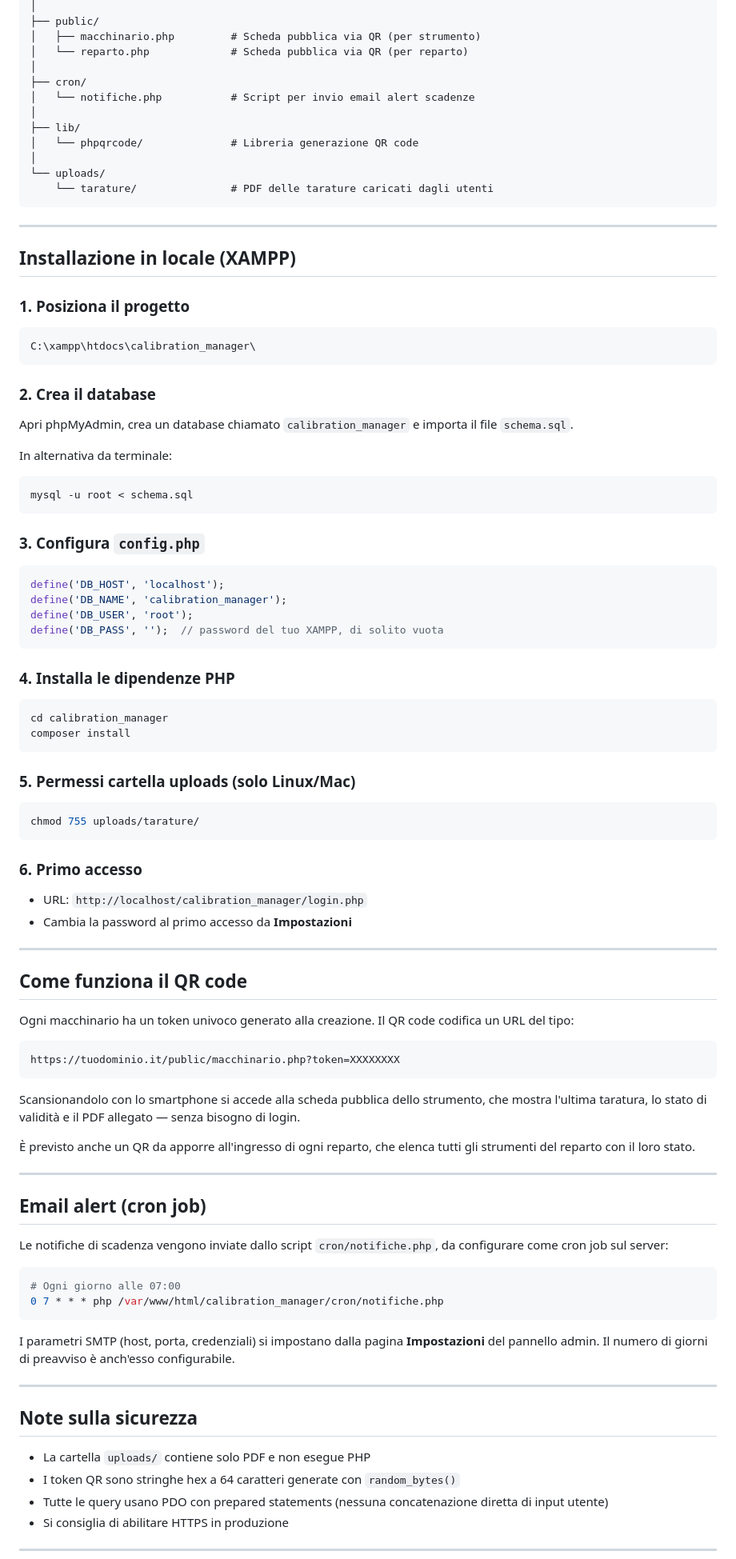
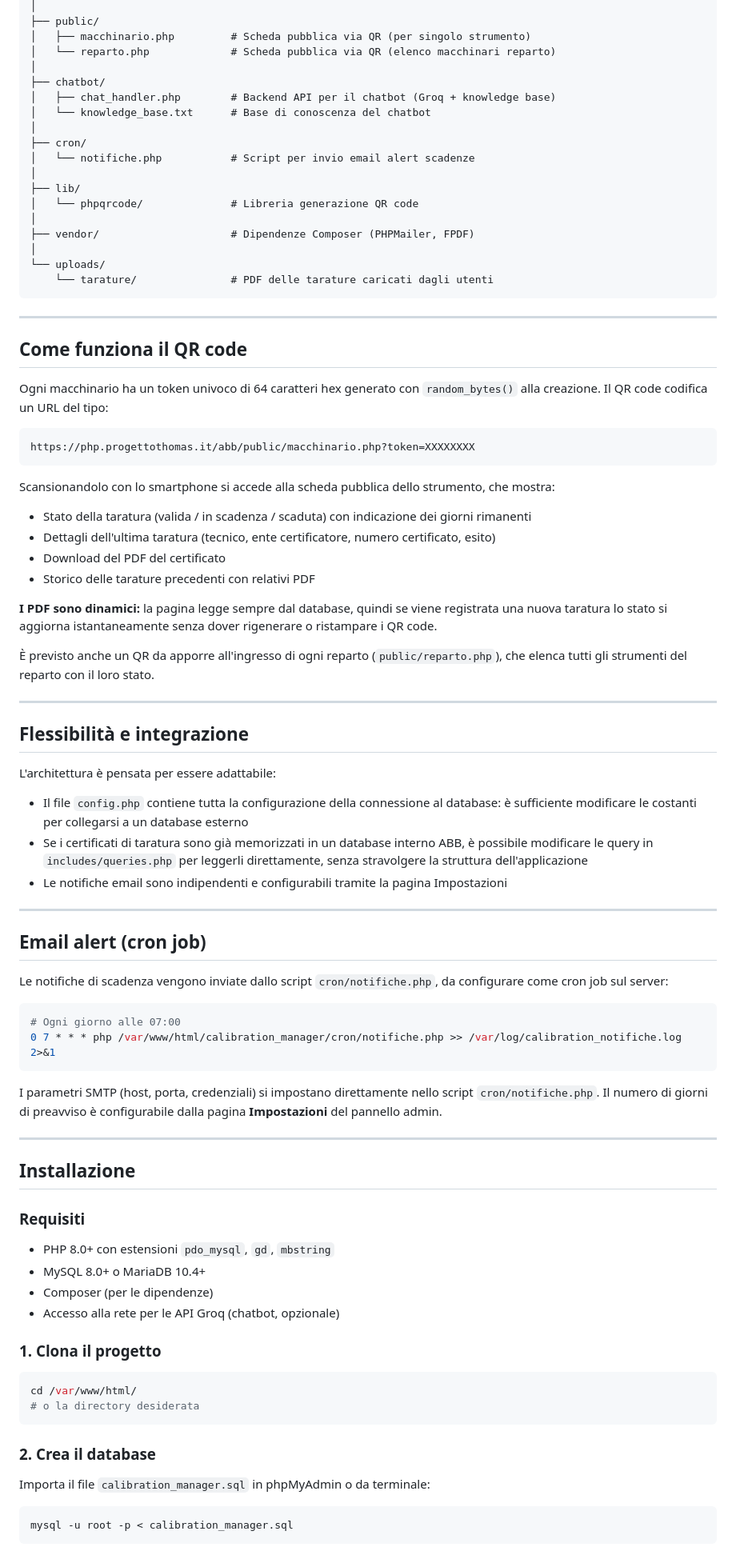
Before and after one commit to manzonithomas/ABB-inn_week, a Markdown page: README.md, the part around one of its changes. Shown at 80% size. Drawn GitHub-style.

Commit message:
aggiornato readme

````diff
--- a/README.md
+++ b/README.md
@@ -62,7 +78,11 @@ calibration_manager/
 │
 ├── public/
-│   ├── macchinario.php         # Scheda pubblica via QR (per strumento)
-│   └── reparto.php             # Scheda pubblica via QR (per reparto)
+│   ├── macchinario.php         # Scheda pubblica via QR (per singolo strumento)
+│   └── reparto.php             # Scheda pubblica via QR (elenco macchinari reparto)
+│
+├── chatbot/
+│   ├── chat_handler.php        # Backend API per il chatbot (Groq + knowledge base)
+│   └── knowledge_base.txt      # Base di conoscenza del chatbot
 │
 ├── cron/
 │   └── notifiche.php           # Script per invio email alert scadenze
@@ -70,63 +90,40 @@ calibration_manager/
 ├── lib/
 │   └── phpqrcode/              # Libreria generazione QR code
 │
+├── vendor/                     # Dipendenze Composer (PHPMailer, FPDF)
+│
 └── uploads/
     └── tarature/               # PDF delle tarature caricati dagli utenti
 ```
 
 ---
 
-## Installazione in locale (XAMPP)
+## Come funziona il QR code
 
-### 1. Posiziona il progetto
+Ogni macchinario ha un token univoco di 64 caratteri hex generato con `random_bytes()` alla creazione. Il QR code codifica un URL del tipo:
+
 ```
-C:\xampp\htdocs\calibration_manager\
+https://php.progettothomas.it/abb/public/macchinario.php?token=XXXXXXXX
 ```
 
-### 2. Crea il database
-Apri phpMyAdmin, crea un database chiamato `calibration_manager` e importa il file `schema.sql`.
+Scansionandolo con lo smartphone si accede alla scheda pubblica dello strumento, che mostra:
+- Stato della taratura (valida / in scadenza / scaduta) con indicazione dei giorni rimanenti
+- Dettagli dell'ultima taratura (tecnico, ente certificatore, numero certificato, esito)
+- Download del PDF del certificato
+- Storico delle tarature precedenti con relativi PDF
 
-In alternativa da terminale:
-```bash
-mysql -u root < schema.sql
-```
+**I PDF sono dinamici:** la pagina legge sempre dal database, quindi se viene registrata una nuova taratura lo stato si aggiorna istantaneamente senza dover rigenerare o ristampare i QR code.
 
-### 3. Configura `config.php`
-```php
-define('DB_HOST', 'localhost');
-define('DB_NAME', 'calibration_manager');
-define('DB_USER', 'root');
-define('DB_PASS', '');  // password del tuo XAMPP, di solito vuota
-```
-
-### 4. Installa le dipendenze PHP
-```bash
-cd calibration_manager
-composer install
-```
-
-### 5. Permessi cartella uploads (solo Linux/Mac)
-```bash
-chmod 755 uploads/tarature/
-```
-
-### 6. Primo accesso
-- URL: `http://localhost/calibration_manager/login.php`
-- Cambia la password al primo accesso da **Impostazioni**
+È previsto anche un QR da apporre all'ingresso di ogni reparto (`public/reparto.php`), che elenca tutti gli strumenti del reparto con il loro stato.
 
 ---
 
-## Come funziona il QR code
+## Flessibilità e integrazione
 
-Ogni macchinario ha un token univoco generato alla creazione. Il QR code codifica un URL del tipo:
-
-```
-https://tuodominio.it/public/macchinario.php?token=XXXXXXXX
-```
-
-Scansionandolo con lo smartphone si accede alla scheda pubblica dello strumento, che mostra l'ultima taratura, lo stato di validità e il PDF allegato — senza bisogno di login.
-
-È previsto anche un QR da apporre all'ingresso di ogni reparto, che elenca tutti gli strumenti del reparto con il loro stato.
+L'architettura è pensata per essere adattabile:
+- Il file `config.php` contiene tutta la configurazione della connessione al database: è sufficiente modificare le costanti per collegarsi a un database esterno
+- Se i certificati di taratura sono già memorizzati in un database interno ABB, è possibile modificare le query in `includes/queries.php` per leggerli direttamente, senza stravolgere la struttura dell'applicazione
+- Le notifiche email sono indipendenti e configurabili tramite la pagina Impostazioni
 
 ---
 
@@ -136,16 +133,30 @@ Le notifiche di scadenza vengono inviate dallo script `cron/notifiche.php`, da c
 
 ```bash
 # Ogni giorno alle 07:00
-0 7 * * * php /var/www/html/calibration_manager/cron/notifiche.php
+0 7 * * * php /var/www/html/calibration_manager/cron/notifiche.php >> /var/log/calibration_notifiche.log 2>&1
 ```
 
-I parametri SMTP (host, porta, credenziali) si impostano dalla pagina **Impostazioni** del pannello admin. Il numero di giorni di preavviso è anch'esso configurabile.
+I parametri SMTP (host, porta, credenziali) si impostano direttamente nello script `cron/notifiche.php`. Il numero di giorni di preavviso è configurabile dalla pagina **Impostazioni** del pannello admin.
 
 ---
 
-## Note sulla sicurezza
+## Installazione
 
-- La cartella `uploads/` contiene solo PDF e non esegue PHP
-- I token QR sono stringhe hex a 64 caratteri generate con `random_bytes()`
-- Tutte le query usano PDO con prepared statements (nessuna concatenazione diretta di input utente)
-- Si consiglia di abilitare HTTPS in produzione
+### Requisiti
+- PHP 8.0+ con estensioni `pdo_mysql`, `gd`, `mbstring`
+- MySQL 8.0+ o MariaDB 10.4+
+- Composer (per le dipendenze)
+- Accesso alla rete per le API Groq (chatbot, opzionale)
+
+### 1. Clona il progetto
+```bash
+cd /var/www/html/
+# o la directory desiderata
+```
+
+### 2. Crea il database
+Importa il file `calibration_manager.sql` in phpMyAdmin o da terminale:
+```bash
+mysql -u root -p < calibration_manager.sql
+```
+
````
Also changed, not shown: other parts of README.md (+86 -36 lines).
